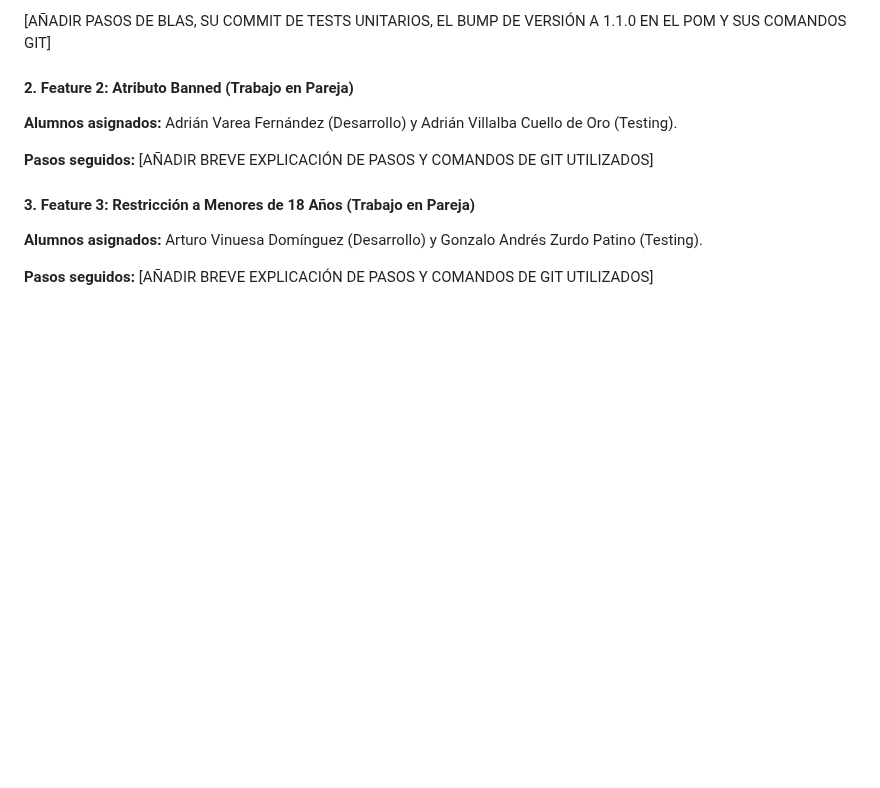
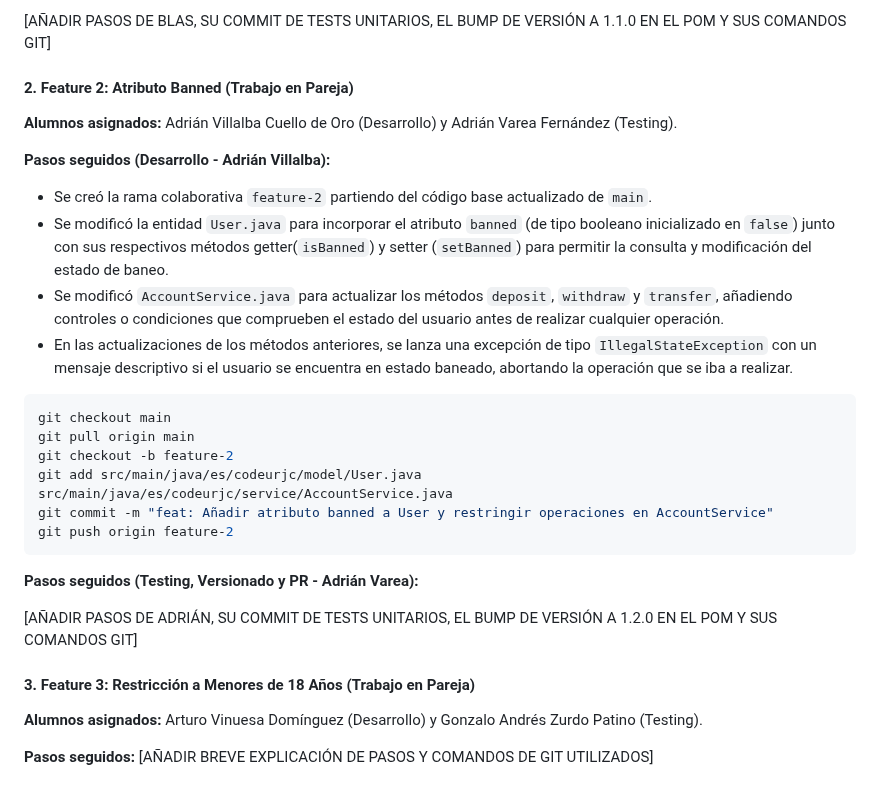
Before and after one commit to raultejada24/bankingapp-sw-quality, a Markdown page: README.md, the part around one of its changes. Rendered like a GitHub page; blank space fills up the shorter version.

Commit message:
docs: actualizar README con la descripción y comandos de la Feature 2

````diff
--- a/README.md
+++ b/README.md
@@ -280,9 +280,27 @@ git push origin feature-1
 
 #### 2. Feature 2: Atributo Banned (Trabajo en Pareja)
 
-**Alumnos asignados:** Adrián Varea Fernández (Desarrollo) y Adrián Villalba Cuello de Oro (Testing).
+**Alumnos asignados:** Adrián Villalba Cuello de Oro (Desarrollo) y Adrián Varea Fernández (Testing).
 
-**Pasos seguidos:** [AÑADIR BREVE EXPLICACIÓN DE PASOS Y COMANDOS DE GIT UTILIZADOS]
+**Pasos seguidos (Desarrollo - Adrián Villalba):**
+
+- Se creó la rama colaborativa `feature-2` partiendo del código base actualizado de `main`.
+- Se modificó la entidad `User.java` para incorporar el atributo `banned` (de tipo booleano inicializado en `false`) junto con sus respectivos métodos getter(`isBanned`) y setter (`setBanned`) para permitir la consulta y modificación del estado de baneo.
+- Se modificó `AccountService.java` para actualizar los métodos `deposit`, `withdraw` y `transfer`, añadiendo controles o condiciones que comprueben el estado del usuario antes de realizar cualquier operación.
+- En las actualizaciones de los métodos anteriores, se lanza una excepción de tipo `IllegalStateException` con un mensaje descriptivo si el usuario se encuentra en estado baneado, abortando la operación que se iba a realizar.
+
+```bash
+git checkout main
+git pull origin main
+git checkout -b feature-2
+git add src/main/java/es/codeurjc/model/User.java src/main/java/es/codeurjc/service/AccountService.java
+git commit -m "feat: Añadir atributo banned a User y restringir operaciones en AccountService"
+git push origin feature-2
+```
+
+**Pasos seguidos (Testing, Versionado y PR - Adrián Varea):**
+
+[AÑADIR PASOS DE ADRIÁN, SU COMMIT DE TESTS UNITARIOS, EL BUMP DE VERSIÓN A 1.2.0 EN EL POM Y SUS COMANDOS GIT]
 
 #### 3. Feature 3: Restricción a Menores de 18 Años (Trabajo en Pareja)
 
````
Also changed, not shown: other parts of README.md (+1 -1 lines).
